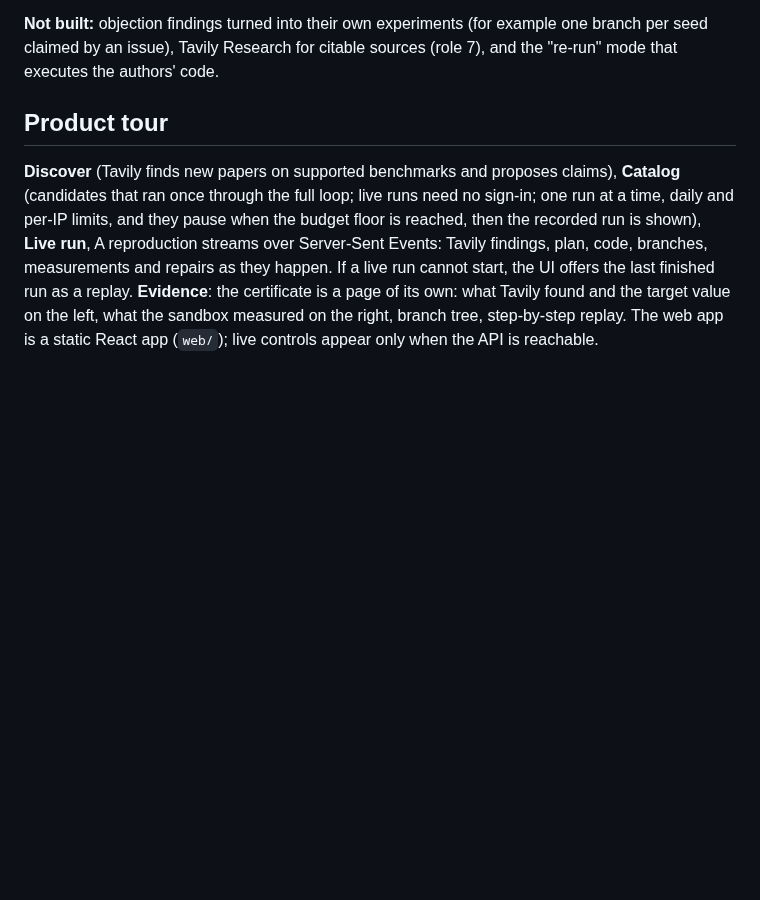
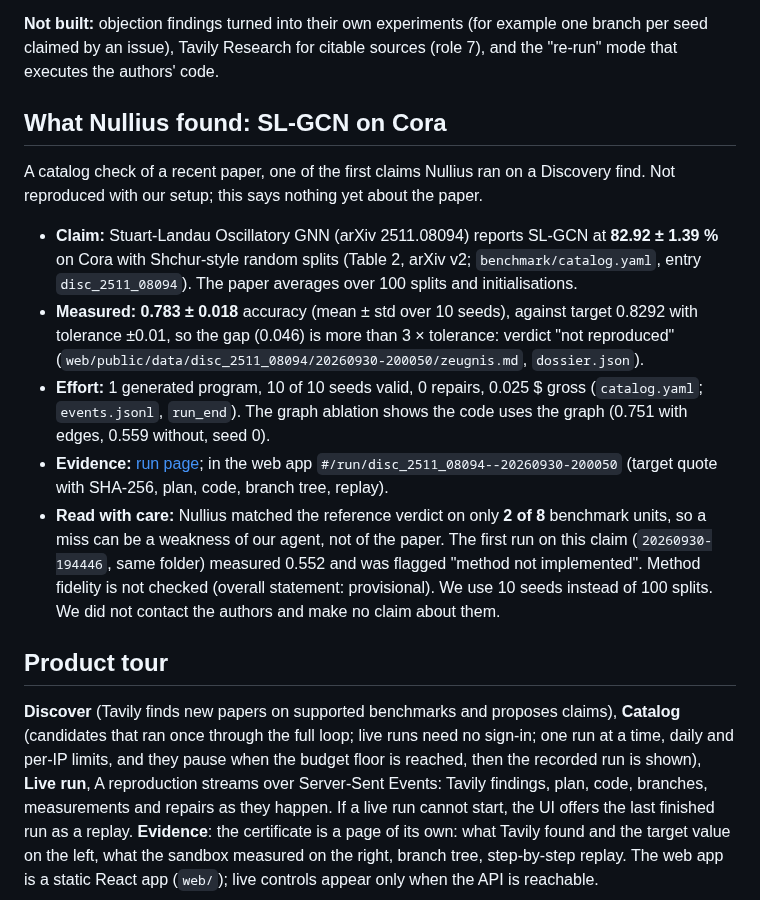
Before and after one commit to Script-hpp/Nullius, a Markdown page: README.md, the part around the change. Rendered like a GitHub page; blank space fills up the shorter version.

Commit message:
docs: case study What Nullius found (SL-GCN on Cora), README and Devpost story
Co-Authored-By: Claude Sonnet 5.5 <noreply@anthropic.com>

```diff
--- a/README.md
+++ b/README.md
@@ -77,6 +77,16 @@ A normal run calls Tavily **live** at run time (`TAVILY_MODE=live`, the default)
 Tavily's effect on the benchmark is small (see below); its main role in the product is Discovery and the traceable sources. The Tavily key is scarce, so tests and the benchmark use stored copies (`--offline`, `TAVILY_MODE=fixture`; in v4 only role 5 was live).
 
 **Not built:** objection findings turned into their own experiments (for example one branch per seed claimed by an issue), Tavily Research for citable sources (role 7), and the "re-run" mode that executes the authors' code.
+
+## What Nullius found: SL-GCN on Cora
+
+A catalog check of a recent paper, one of the first claims Nullius ran on a Discovery find. Not reproduced with our setup; this says nothing yet about the paper.
+
+- **Claim:** Stuart-Landau Oscillatory GNN (arXiv 2511.08094) reports SL-GCN at **82.92 ± 1.39 %** on Cora with Shchur-style random splits (Table 2, arXiv v2; `benchmark/catalog.yaml`, entry `disc_2511_08094`). The paper averages over 100 splits and initialisations.
+- **Measured:** **0.783 ± 0.018** accuracy (mean ± std over 10 seeds), against target 0.8292 with tolerance ±0.01, so the gap (0.046) is more than 3 × tolerance: verdict "not reproduced" (`web/public/data/disc_2511_08094/20260930-200050/zeugnis.md`, `dossier.json`).
+- **Effort:** 1 generated program, 10 of 10 seeds valid, 0 repairs, 0.025 $ gross (`catalog.yaml`; `events.jsonl`, `run_end`). The graph ablation shows the code uses the graph (0.751 with edges, 0.559 without, seed 0).
+- **Evidence:** [run page](web/public/data/disc_2511_08094/20260930-200050/zeugnis.md); in the web app `#/run/disc_2511_08094--20260930-200050` (target quote with SHA-256, plan, code, branch tree, replay).
+- **Read with care:** Nullius matched the reference verdict on only **2 of 8** benchmark units, so a miss can be a weakness of our agent, not of the paper. The first run on this claim (`20260930-194446`, same folder) measured 0.552 and was flagged "method not implemented". Method fidelity is not checked (overall statement: provisional). We use 10 seeds instead of 100 splits. We did not contact the authors and make no claim about them.
 
 ## Product tour
 
```
Also changed, not shown: docs/devpost_story.md (+2 -0 lines).
